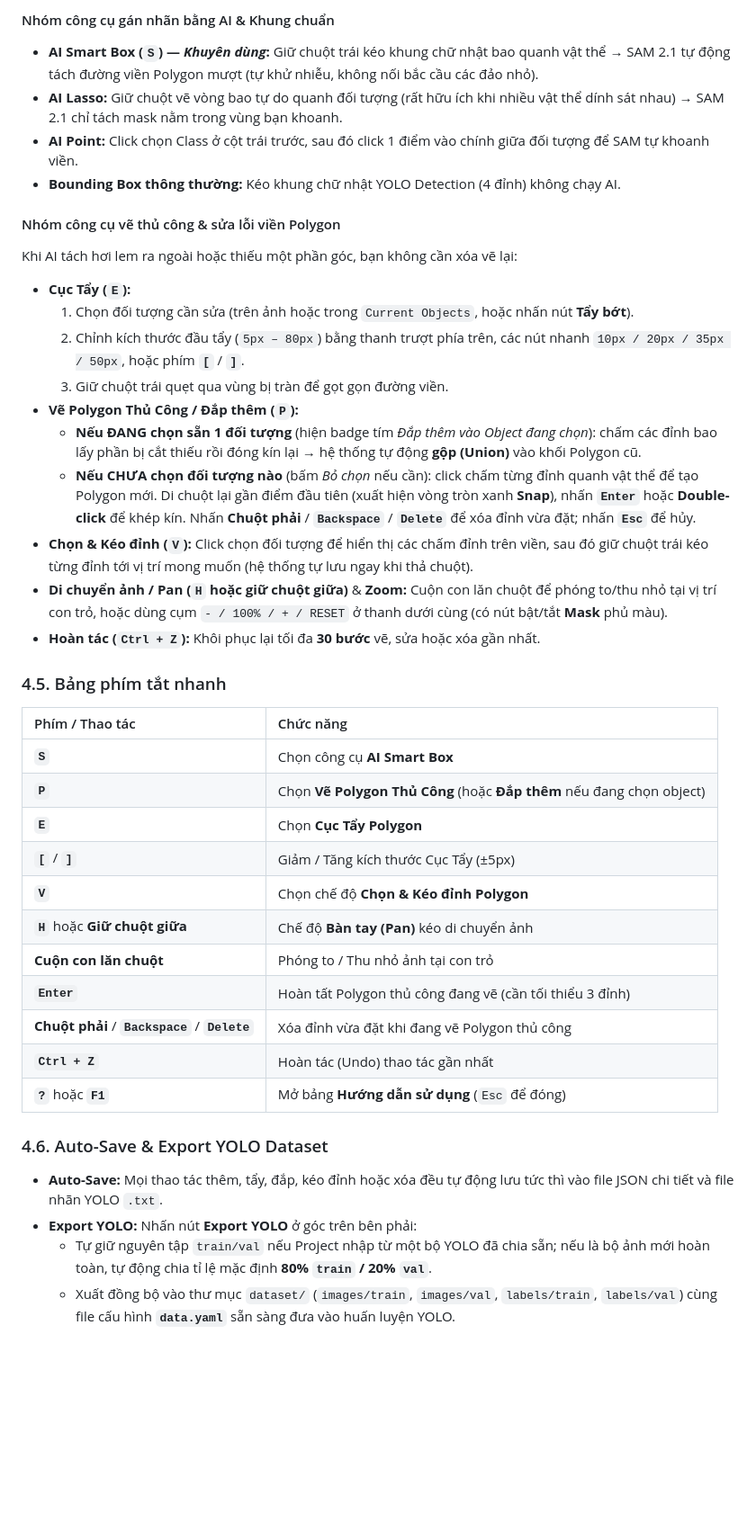
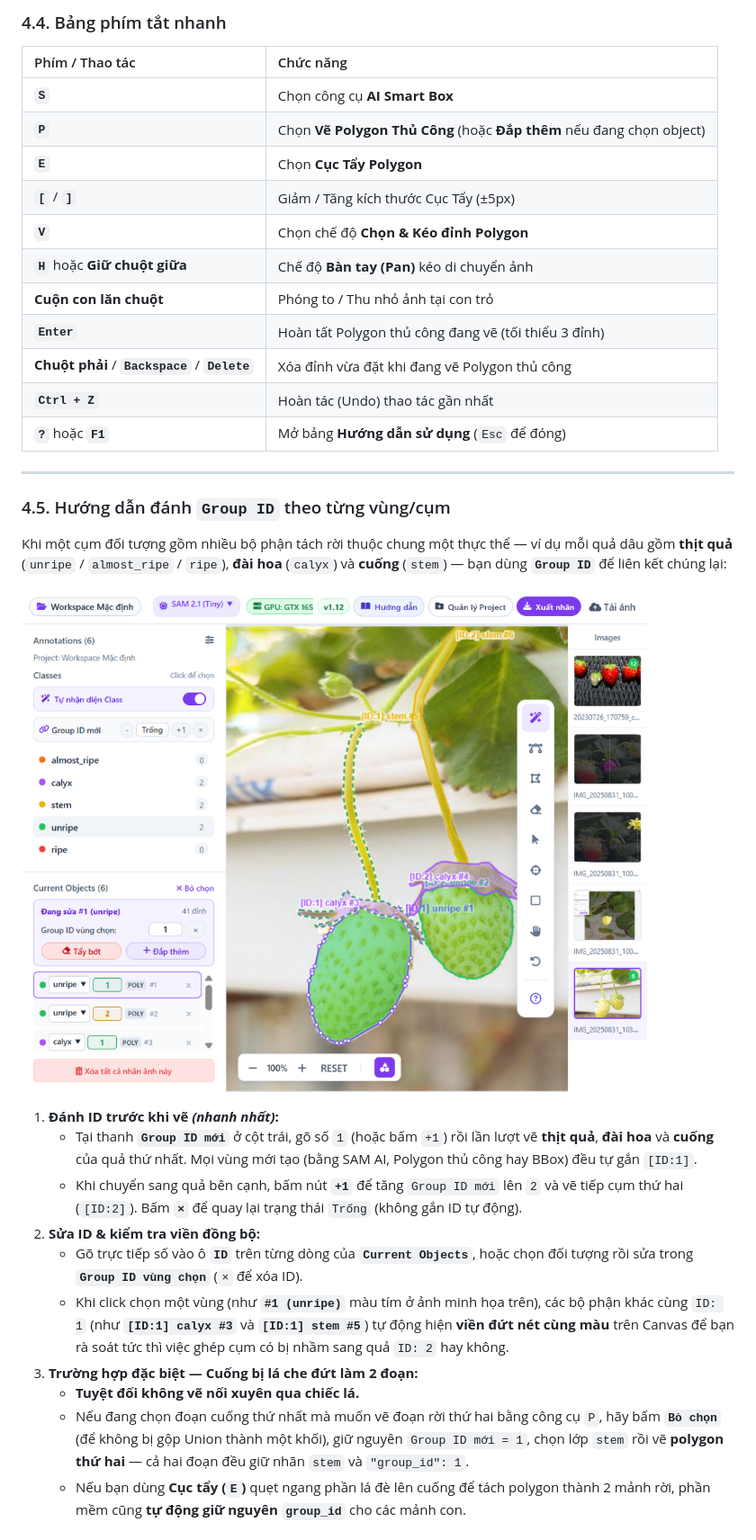
Before and after one commit to tocamban/robolable_ai, a Markdown page: README.md, the part around one of its changes. Shown at 90% size. GitHub-like rendering; pictures changed too: docs/images/guide_02_group_id.png (added); blank space fills up the shorter version.

```diff
--- a/README.md
+++ b/README.md
@@ -118,23 +128,4 @@ Thay vì gán nhãn trực tiếp lên thư mục gốc, bạn nên tạo Projec
-#### Nhóm công cụ gán nhãn bằng AI & Khung chuẩn
-- **AI Smart Box (`S`) — *Khuyên dùng*:** Giữ chuột trái kéo khung chữ nhật bao quanh vật thể → SAM 2.1 tự động tách đường viền Polygon mượt (tự khử nhiễu, không nối bắc cầu các đảo nhỏ).
-- **AI Lasso:** Giữ chuột vẽ vòng bao tự do quanh đối tượng (rất hữu ích khi nhiều vật thể dính sát nhau) → SAM 2.1 chỉ tách mask nằm trong vùng bạn khoanh.
-- **AI Point:** Click chọn Class ở cột trái trước, sau đó click 1 điểm vào chính giữa đối tượng để SAM tự khoanh viền.
-- **Bounding Box thông thường:** Kéo khung chữ nhật YOLO Detection (4 đỉnh) không chạy AI.
-
-#### Nhóm công cụ vẽ thủ công & sửa lỗi viền Polygon
-Khi AI tách hơi lem ra ngoài hoặc thiếu một phần góc, bạn không cần xóa vẽ lại:
-- **Cục Tẩy (`E`):**
-  1. Chọn đối tượng cần sửa (trên ảnh hoặc trong `Current Objects`, hoặc nhấn nút **Tẩy bớt**).
-  2. Chỉnh kích thước đầu tẩy (`5px – 80px`) bằng thanh trượt phía trên, các nút nhanh `10px / 20px / 35px / 50px`, hoặc phím **`[`** / **`]`**.
-  3. Giữ chuột trái quẹt qua vùng bị tràn để gọt gọn đường viền.
-- **Vẽ Polygon Thủ Công / Đắp thêm (`P`):**
-  - **Nếu ĐANG chọn sẵn 1 đối tượng** (hiện badge tím *Đắp thêm vào Object đang chọn*): chấm các đỉnh bao lấy phần bị cắt thiếu rồi đóng kín lại → hệ thống tự động **gộp (Union)** vào khối Polygon cũ.
-  - **Nếu CHƯA chọn đối tượng nào** (bấm *Bỏ chọn* nếu cần): click chấm từng đỉnh quanh vật thể để tạo Polygon mới. Di chuột lại gần điểm đầu tiên (xuất hiện vòng tròn xanh **Snap**), nhấn **`Enter`** hoặc **Double-click** để khép kín. Nhấn **Chuột phải** / **`Backspace`** / **`Delete`** để xóa đỉnh vừa đặt; nhấn **`Esc`** để hủy.
-- **Chọn & Kéo đỉnh (`V`):** Click chọn đối tượng để hiển thị các chấm đỉnh trên viền, sau đó giữ chuột trái kéo từng đỉnh tới vị trí mong muốn (hệ thống tự lưu ngay khi thả chuột).
-- **Di chuyển ảnh / Pan (`H` hoặc giữ chuột giữa)** & **Zoom:** Cuộn con lăn chuột để phóng to/thu nhỏ tại vị trí con trỏ, hoặc dùng cụm `- / 100% / + / RESET` ở thanh dưới cùng (có nút bật/tắt **Mask** phủ màu).
-- **Hoàn tác (`Ctrl + Z`):** Khôi phục lại tối đa **30 bước** vẽ, sửa hoặc xóa gần nhất.
-
-### 4.5. Bảng phím tắt nhanh
+### 4.4. Bảng phím tắt nhanh
 
 | Phím / Thao tác | Chức năng |
 | :--- | :--- |
@@ -145,13 +136,27 @@ Khi AI tách hơi lem ra ngoài hoặc thiếu một phần góc, bạn không c
 | **`V`** | Chọn chế độ **Chọn & Kéo đỉnh Polygon** |
 | **`H`** hoặc **Giữ chuột giữa** | Chế độ **Bàn tay (Pan)** kéo di chuyển ảnh |
 | **Cuộn con lăn chuột** | Phóng to / Thu nhỏ ảnh tại con trỏ |
-| **`Enter`** | Hoàn tất Polygon thủ công đang vẽ (cần tối thiểu 3 đỉnh) |
+| **`Enter`** | Hoàn tất Polygon thủ công đang vẽ (tối thiểu 3 đỉnh) |
 | **Chuột phải** / **`Backspace`** / **`Delete`** | Xóa đỉnh vừa đặt khi đang vẽ Polygon thủ công |
 | **`Ctrl + Z`** | Hoàn tác (Undo) thao tác gần nhất |
 | **`?`** hoặc **`F1`** | Mở bảng **Hướng dẫn sử dụng** (`Esc` để đóng) |
 
-### 4.6. Auto-Save & Export YOLO Dataset
-- **Auto-Save:** Mọi thao tác thêm, tẩy, đắp, kéo đỉnh hoặc xóa đều tự động lưu tức thì vào file JSON chi tiết và file nhãn YOLO `.txt`.
-- **Export YOLO:** Nhấn nút **Export YOLO** ở góc trên bên phải:
-  - Tự giữ nguyên tập `train/val` nếu Project nhập từ một bộ YOLO đã chia sẵn; nếu là bộ ảnh mới hoàn toàn, tự động chia tỉ lệ mặc định **80% `train` / 20% `val`**.
-  - Xuất đồng bộ vào thư mục `dataset/` (`images/train`, `images/val`, `labels/train`, `labels/val`) cùng file cấu hình **`data.yaml`** sẵn sàng đưa vào huấn luyện YOLO.
+---
+
+### 4.5. Hướng dẫn đánh `Group ID` theo từng vùng/cụm
+
+Khi một cụm đối tượng gồm nhiều bộ phận tách rời thuộc chung một thực thể — ví dụ mỗi quả dâu gồm **thịt quả** (`unripe` / `almost_ripe` / `ripe`), **đài hoa** (`calyx`) và **cuống** (`stem`) — bạn dùng **`Group ID`** để liên kết chúng lại:
+
+![Đánh Group ID theo cụm và kiểm tra viền đứt nét trên RoboLabel AI](docs/images/guide_02_group_id.png)
+
+1. **Đánh ID trước khi vẽ *(nhanh nhất)*:**
+   - Tại thanh **`Group ID mới`** ở cột trái, gõ số `1` (hoặc bấm `+1`) rồi lần lượt vẽ **thịt quả**, **đài hoa** và **cuống** của quả thứ nhất. Mọi vùng mới tạo (bằng SAM AI, Polygon thủ công hay BBox) đều tự gắn `[ID:1]`.
+   - Khi chuyển sang quả bên cạnh, bấm nút **`+1`** để tăng `Group ID mới` lên `2` và vẽ tiếp cụm thứ hai (`[ID:2]`). Bấm **`×`** để quay lại trạng thái `Trống` (không gắn ID tự động).
+2. **Sửa ID & kiểm tra viền đồng bộ:**
+   - Gõ trực tiếp số vào ô **`ID`** trên từng dòng của **`Current Objects`**, hoặc chọn đối tượng rồi sửa trong **`Group ID vùng chọn`** (`×` để xóa ID).
+   - Khi click chọn một vùng (như **`#1 (unripe)`** màu tím ở ảnh minh họa trên), các bộ phận khác cùng `ID: 1` (như **`[ID:1] calyx #3`** và **`[ID:1] stem #5`**) tự động hiện **viền đứt nét cùng màu** trên Canvas để bạn rà soát tức thì việc ghép cụm có bị nhầm sang quả `ID: 2` hay không.
+3. **Trường hợp đặc biệt — Cuống bị lá che đứt làm 2 đoạn:**
+   - **Tuyệt đối không vẽ nối xuyên qua chiếc lá.**
+   - Nếu đang chọn đoạn cuống thứ nhất mà muốn vẽ đoạn rời thứ hai bằng công cụ `P`, hãy bấm **`Bỏ chọn`** (để không bị gộp Union thành một khối), giữ nguyên `Group ID mới = 1`, chọn lớp `stem` rồi vẽ **polygon thứ hai** — cả hai đoạn đều giữ nhãn `stem` và `"group_id": 1`.
+   - Nếu bạn dùng **Cục tẩy (`E`)** quẹt ngang phần lá đè lên cuống để tách polygon thành 2 mảnh rời, phần mềm cũng **tự động giữ nguyên `group_id`** cho các mảnh con.
+
```
Also changed, not shown: other parts of README.md (+142 -67 lines), docs/images/guide_01_workspace.png (added), docs/images/guide_03_export_modal.png (added), docs/images/guide_04_inapp_guide.png (added), 4 other files.
